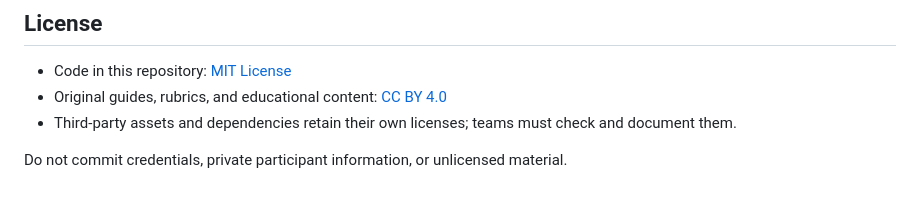
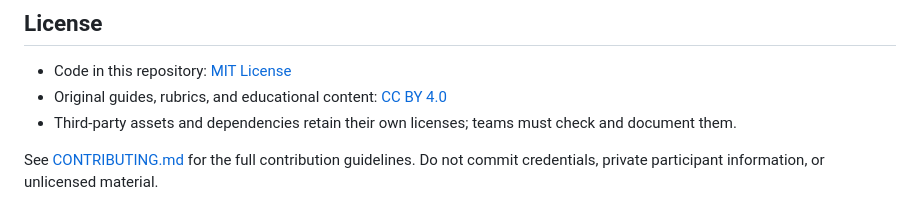
Before and after one commit to iscexpo/hackathon-starter-kit, a Markdown page: README.md, the part around the change. GitHub-like rendering.

Commit message:
docs: link contribution guidelines from README

```diff
--- a/README.md
+++ b/README.md
@@ -87,4 +87,4 @@ The `main` branch is protected. Pull requests must pass the **Content and templa
 - Original guides, rubrics, and educational content: [CC BY 4.0](CONTENT-LICENSE.md)
 - Third-party assets and dependencies retain their own licenses; teams must check and document them.
 
-Do not commit credentials, private participant information, or unlicensed material.
+See [CONTRIBUTING.md](CONTRIBUTING.md) for the full contribution guidelines. Do not commit credentials, private participant information, or unlicensed material.
```
